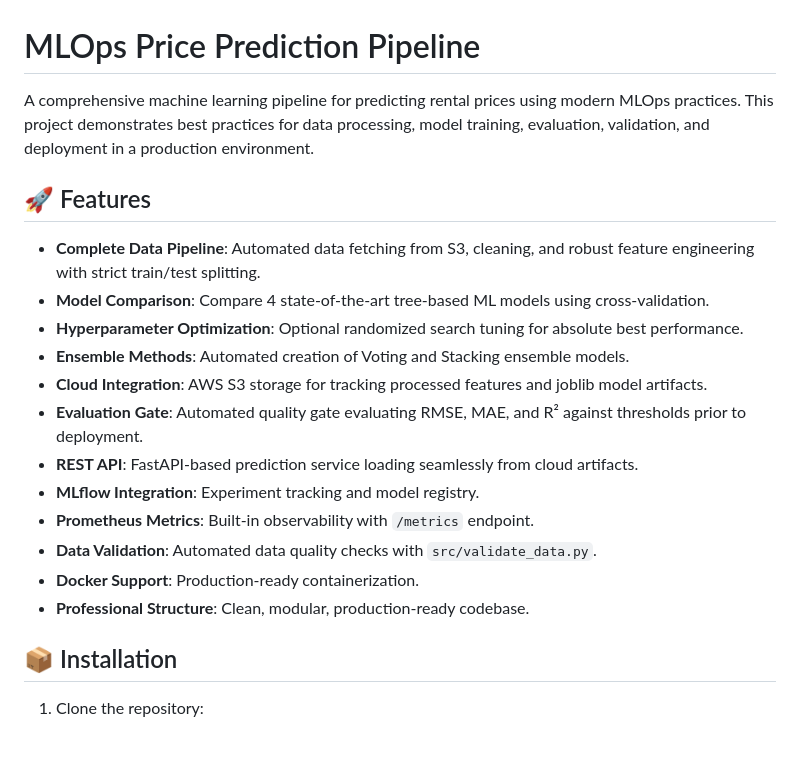
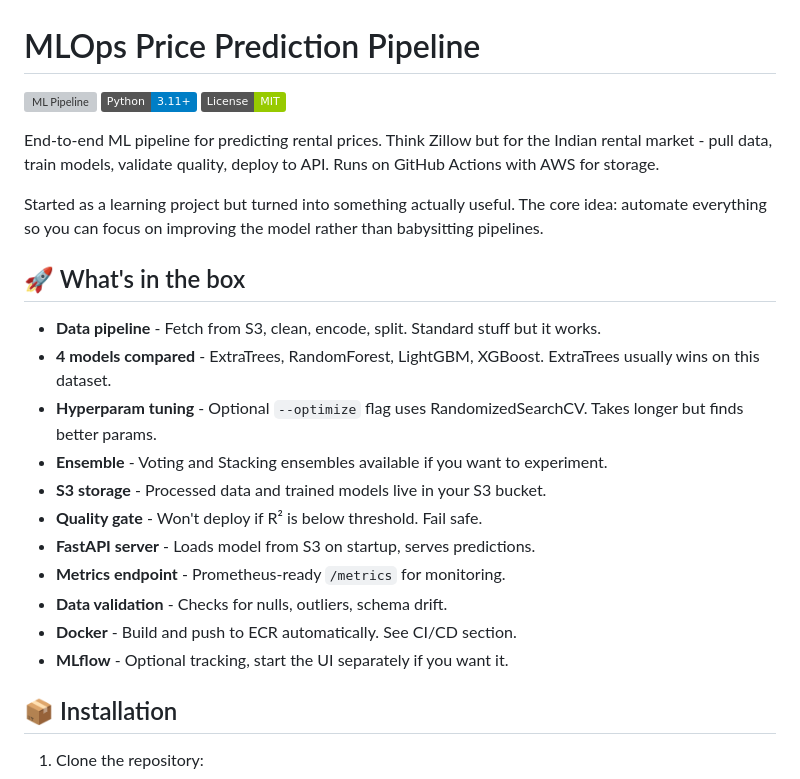
Before and after one commit to Tanx-123/MLOps_Price_Prediction, a Markdown page: README.md, the part around one of its changes. GitHub-like rendering; badges without logos; blank space fills up the shorter version; grey boxes are pictures that could not be loaded.

```diff
--- a/README.md
+++ b/README.md
@@ -1,21 +1,26 @@
 # MLOps Price Prediction Pipeline
 
-A comprehensive machine learning pipeline for predicting rental prices using modern MLOps practices. This project demonstrates best practices for data processing, model training, evaluation, validation, and deployment in a production environment.
+[![ML Pipeline](https://github.com/Tanx-123/MLOps_Price_Prediction/actions/workflows/ml_pipeline.yml/badge.svg)](https://github.com/Tanx-123/MLOps_Price_Prediction/actions)
+[![Python](https://img.shields.io/badge/Python-3.11+-blue?style=flat&logo=python)](https://www.python.org/)
+[![License: MIT](https://img.shields.io/badge/License-MIT-green.svg)](https://opensource.org/licenses/MIT)
 
-## 🚀 Features
+End-to-end ML pipeline for predicting rental prices. Think Zillow but for the Indian rental market - pull data, train models, validate quality, deploy to API. Runs on GitHub Actions with AWS for storage.
 
-- **Complete Data Pipeline**: Automated data fetching from S3, cleaning, and robust feature engineering with strict train/test splitting.
-- **Model Comparison**: Compare 4 state-of-the-art tree-based ML models using cross-validation.
-- **Hyperparameter Optimization**: Optional randomized search tuning for absolute best performance.
-- **Ensemble Methods**: Automated creation of Voting and Stacking ensemble models.
-- **Cloud Integration**: AWS S3 storage for tracking processed features and joblib model artifacts.
-- **Evaluation Gate**: Automated quality gate evaluating RMSE, MAE, and R² against thresholds prior to deployment.
-- **REST API**: FastAPI-based prediction service loading seamlessly from cloud artifacts.
-- **MLflow Integration**: Experiment tracking and model registry.
-- **Prometheus Metrics**: Built-in observability with `/metrics` endpoint.
-- **Data Validation**: Automated data quality checks with `src/validate_data.py`.
-- **Docker Support**: Production-ready containerization.
-- **Professional Structure**: Clean, modular, production-ready codebase.
+Started as a learning project but turned into something actually useful. The core idea: automate everything so you can focus on improving the model rather than babysitting pipelines.
+
+## 🚀 What's in the box
+
+- **Data pipeline** - Fetch from S3, clean, encode, split. Standard stuff but it works.
+- **4 models compared** - ExtraTrees, RandomForest, LightGBM, XGBoost. ExtraTrees usually wins on this dataset.
+- **Hyperparam tuning** - Optional `--optimize` flag uses RandomizedSearchCV. Takes longer but finds better params.
+- **Ensemble** - Voting and Stacking ensembles available if you want to experiment.
+- **S3 storage** - Processed data and trained models live in your S3 bucket.
+- **Quality gate** - Won't deploy if R² is below threshold. Fail safe.
+- **FastAPI server** - Loads model from S3 on startup, serves predictions.
+- **Metrics endpoint** - Prometheus-ready `/metrics` for monitoring.
+- **Data validation** - Checks for nulls, outliers, schema drift.
+- **Docker** - Build and push to ECR automatically. See CI/CD section.
+- **MLflow** - Optional tracking, start the UI separately if you want it.
 
 ## 📦 Installation
 
```
Also changed, not shown: other parts of README.md (+118 -76 lines).
